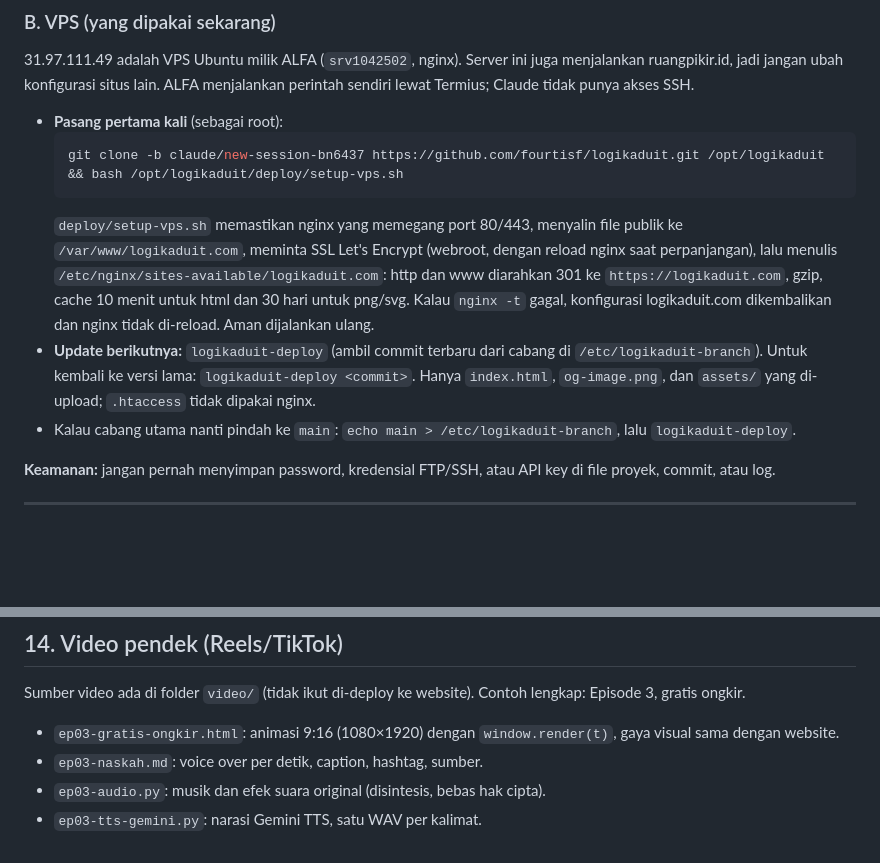
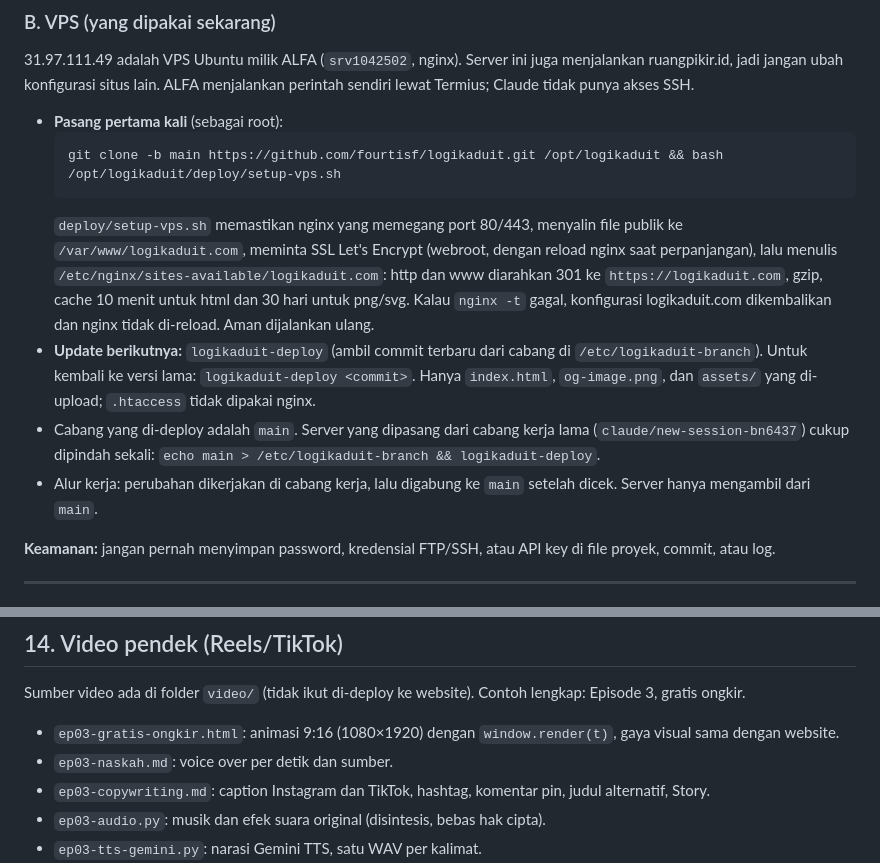
Before and after one commit to fourtisf/logikaduit, a Markdown page: CLAUDE.md, 2 parts joined by grey strips. Drawn GitHub-style; blank space fills up the shorter version.

````diff
--- a/CLAUDE.md
+++ b/CLAUDE.md
@@ -203,11 +203,12 @@ Cari tahu dulu jenis hostingnya. Kalau di hPanel → **Websites** ada logikaduit
 
 - **Pasang pertama kali** (sebagai root):
   ```bash
-  git clone -b claude/new-session-bn6437 https://github.com/fourtisf/logikaduit.git /opt/logikaduit && bash /opt/logikaduit/deploy/setup-vps.sh
+  git clone -b main https://github.com/fourtisf/logikaduit.git /opt/logikaduit && bash /opt/logikaduit/deploy/setup-vps.sh
   ```
   `deploy/setup-vps.sh` memastikan nginx yang memegang port 80/443, menyalin file publik ke `/var/www/logikaduit.com`, meminta SSL Let's Encrypt (webroot, dengan reload nginx saat perpanjangan), lalu menulis `/etc/nginx/sites-available/logikaduit.com`: http dan www diarahkan 301 ke `https://logikaduit.com`, gzip, cache 10 menit untuk html dan 30 hari untuk png/svg. Kalau `nginx -t` gagal, konfigurasi logikaduit.com dikembalikan dan nginx tidak di-reload. Aman dijalankan ulang.
 - **Update berikutnya:** `logikaduit-deploy` (ambil commit terbaru dari cabang di `/etc/logikaduit-branch`). Untuk kembali ke versi lama: `logikaduit-deploy <commit>`. Hanya `index.html`, `og-image.png`, dan `assets/` yang di-upload; `.htaccess` tidak dipakai nginx.
-- Kalau cabang utama nanti pindah ke `main`: `echo main > /etc/logikaduit-branch`, lalu `logikaduit-deploy`.
+- Cabang yang di-deploy adalah `main`. Server yang dipasang dari cabang kerja lama (`claude/new-session-bn6437`) cukup dipindah sekali: `echo main > /etc/logikaduit-branch && logikaduit-deploy`.
+- Alur kerja: perubahan dikerjakan di cabang kerja, lalu digabung ke `main` setelah dicek. Server hanya mengambil dari `main`.
 
 **Keamanan:** jangan pernah menyimpan password, kredensial FTP/SSH, atau API key di file proyek, commit, atau log.
 
@@ -270,7 +271,8 @@ Sertakan screenshot desktop dan HP.
 
 Sumber video ada di folder `video/` (tidak ikut di-deploy ke website). Contoh lengkap: Episode 3, gratis ongkir.
 - `ep03-gratis-ongkir.html`: animasi 9:16 (1080×1920) dengan `window.render(t)`, gaya visual sama dengan website.
-- `ep03-naskah.md`: voice over per detik, caption, hashtag, sumber.
+- `ep03-naskah.md`: voice over per detik dan sumber.
+- `ep03-copywriting.md`: caption Instagram dan TikTok, hashtag, komentar pin, judul alternatif, Story.
 - `ep03-audio.py`: musik dan efek suara original (disintesis, bebas hak cipta).
 - `ep03-tts-gemini.py`: narasi Gemini TTS, satu WAV per kalimat.
 - `ep03-mix.py`: menyelaraskan tempo animasi dengan narasi (`warp.json`), lalu mixing akhir (-14 LUFS, musik mengecil saat narasi).
````
Also changed, not shown: video/ep03-copywriting.md (added, +66 -0 lines), video/ep03-naskah.md (+12 -23 lines).
